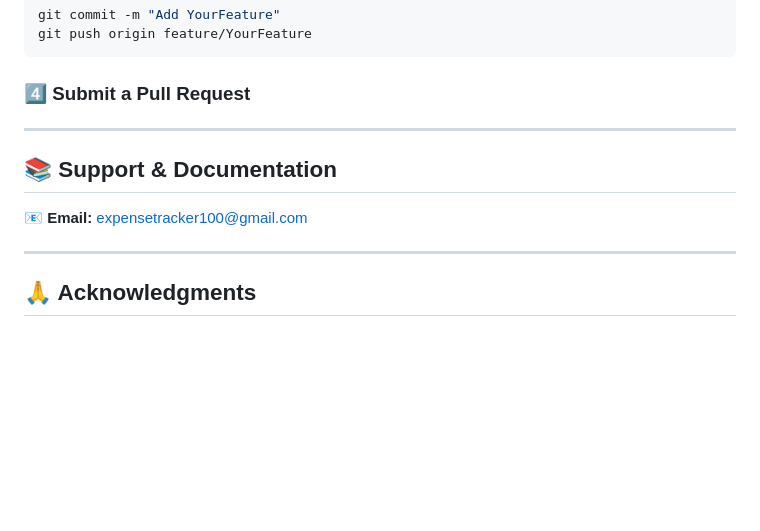
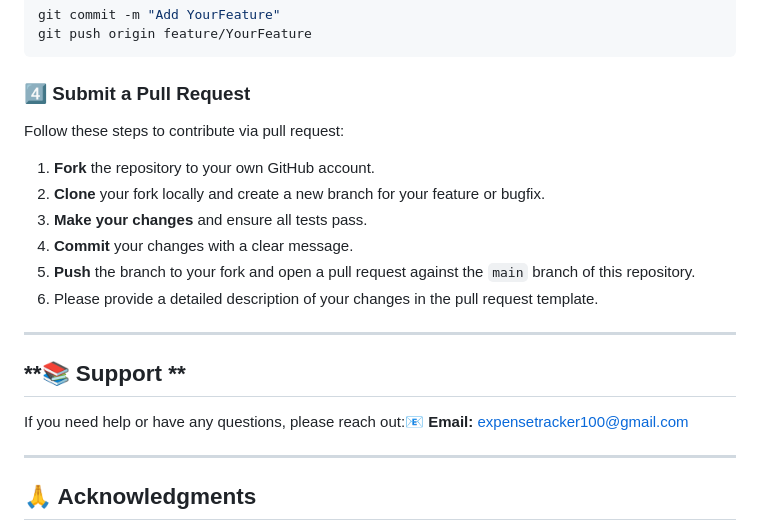
Before and after one commit to NAMATOVU-CHRISTINE/ExpenseTrack, a Markdown page: README.md, the part around the change. Rendered like a GitHub page; blank space fills up the shorter version.

````diff
--- a/README.md
+++ b/README.md
@@ -143,11 +143,19 @@ git push origin feature/YourFeature
 ```
 
 ### **4️⃣ Submit a Pull Request**
+Follow these steps to contribute via pull request:
+1. **Fork** the repository to your own GitHub account.
+2. **Clone** your fork locally and create a new branch for your feature or bugfix.
+3. **Make your changes** and ensure all tests pass.
+4. **Commit** your changes with a clear message.
+5. **Push** the branch to your fork and open a pull request against the `main` branch of this repository.
+6. Please provide a detailed description of your changes in the pull request template.
 
 ---
 
-## **📚 Support & Documentation**
-📧 **Email:** expensetracker100@gmail.com
+## **📚 Support **
+
+If you need help or have any questions, please reach out:📧 **Email:** expensetracker100@gmail.com
 
 ---
 
````
